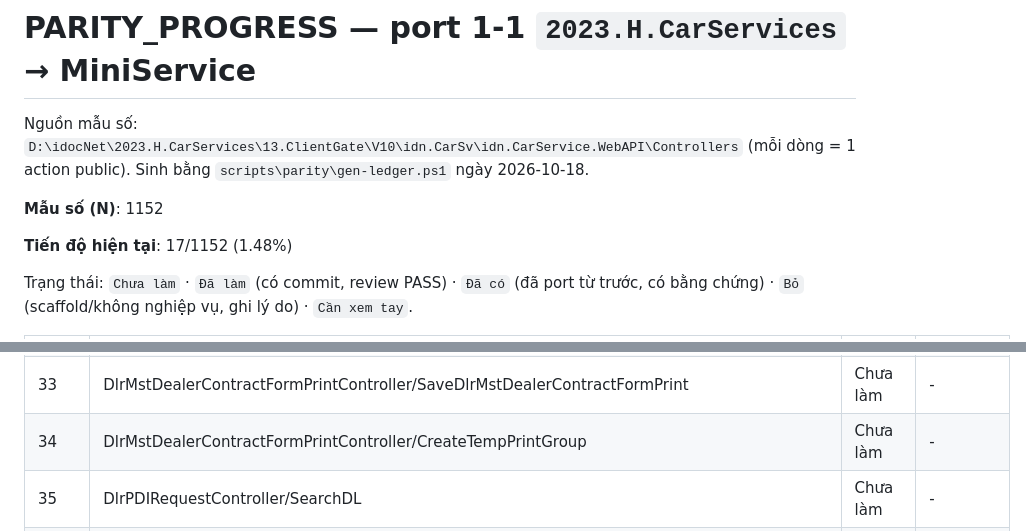
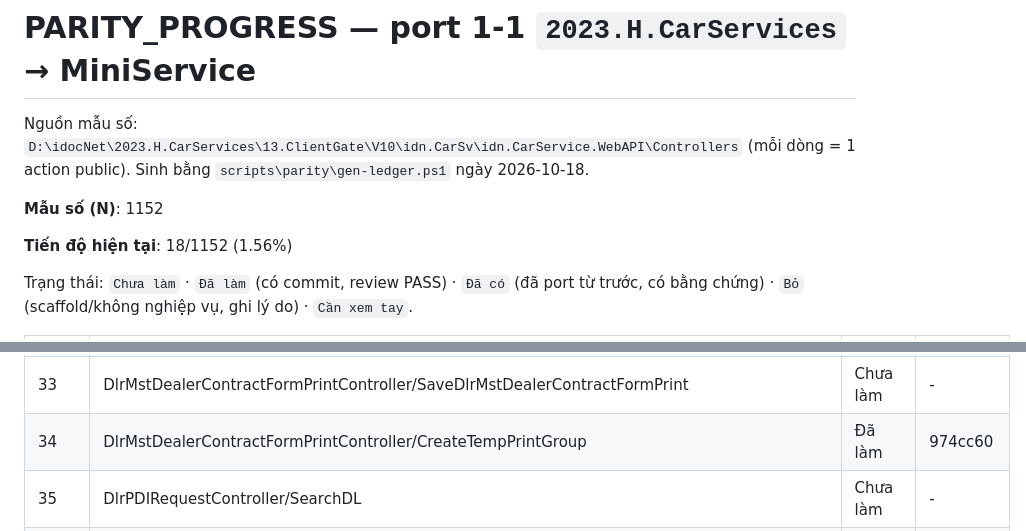
Before and after one commit to Tranletrungkien1705/MiniService, a Markdown page: PARITY_PROGRESS.md, 2 parts joined by grey strips. GitHub-like rendering.

Commit message:
docs(parity): DlrMstDealerContractFormPrintController/CreateTempPrintGroup -> Đã làm (18/1152 (1.56%))
Co-Authored-By: Claude Opus 5.5 <noreply@anthropic.com>

```diff
--- a/PARITY_PROGRESS.md
+++ b/PARITY_PROGRESS.md
@@ -4,7 +4,7 @@ Nguồn mẫu số: `D:\idocNet\2023.H.CarServices\13.ClientGate\V10\idn.CarSv\i
 
 **Mẫu số (N)**: 1152
 
-**Tiến độ hiện tại**: 17/1152 (1.48%)
+**Tiến độ hiện tại**: 18/1152 (1.56%)
 
 Trạng thái: `Chưa làm` · `Đã làm` (có commit, review PASS) · `Đã có` (đã port từ trước, có bằng chứng) · `Bỏ` (scaffold/không nghiệp vụ, ghi lý do) · `Cần xem tay`.
 
@@ -43,7 +43,7 @@ Trạng thái: `Chưa làm` · `Đã làm` (có commit, review PASS) · `Đã c
 | 31 | DlrMstDealerContractFormPrintController/GetAllPrintType | Đã làm | 0ff1656 |
 | 32 | DlrMstDealerContractFormPrintController/GetTempPrint | Đã làm | 997d25e |
 | 33 | DlrMstDealerContractFormPrintController/SaveDlrMstDealerContractFormPrint | Chưa làm | - |
-| 34 | DlrMstDealerContractFormPrintController/CreateTempPrintGroup | Chưa làm | - |
+| 34 | DlrMstDealerContractFormPrintController/CreateTempPrintGroup | Đã làm | 974cc60 |
 | 35 | DlrPDIRequestController/SearchDL | Chưa làm | - |
 | 36 | DlrPDIRequestController/SearchWHDL | Chưa làm | - |
 | 37 | DlrPDIRequestController/SearchHQ | Chưa làm | - |
```
